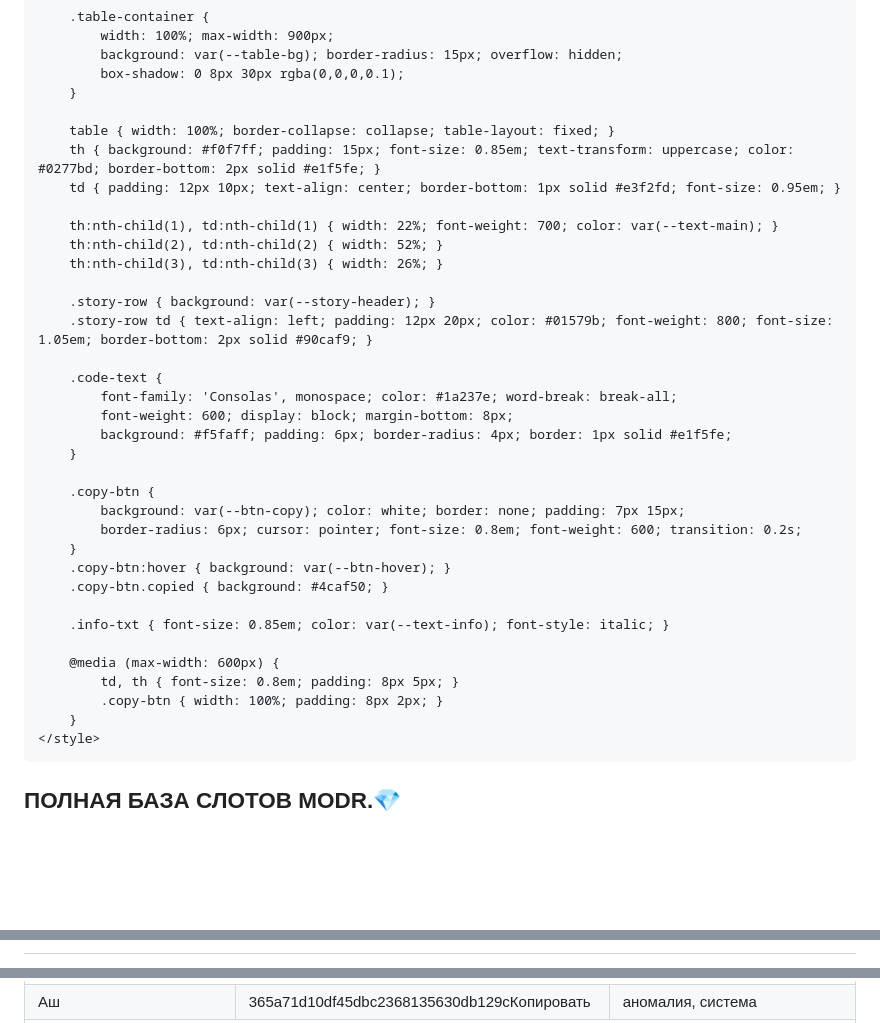
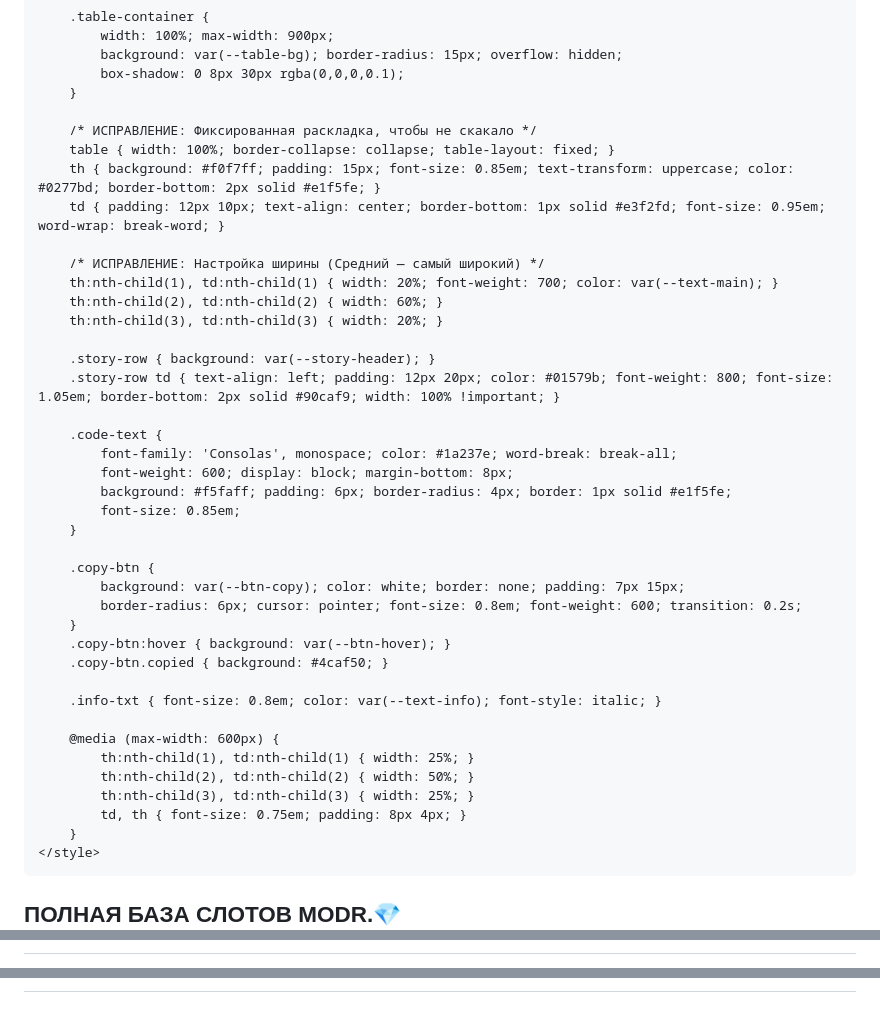
Before and after one commit to timonbat0n/modr.slots, a Markdown page: README.md, 3 parts joined by grey strips. GitHub-like rendering; blank space fills up the shorter version.

```diff
--- a/README.md
+++ b/README.md
@@ -40,21 +39,24 @@
             box-shadow: 0 8px 30px rgba(0,0,0,0.1);
         }
 
+        /* ИСПРАВЛЕНИЕ: Фиксированная раскладка, чтобы не скакало */
         table { width: 100%; border-collapse: collapse; table-layout: fixed; }
         th { background: #f0f7ff; padding: 15px; font-size: 0.85em; text-transform: uppercase; color: #0277bd; border-bottom: 2px solid #e1f5fe; }
-        td { padding: 12px 10px; text-align: center; border-bottom: 1px solid #e3f2fd; font-size: 0.95em; }
+        td { padding: 12px 10px; text-align: center; border-bottom: 1px solid #e3f2fd; font-size: 0.95em; word-wrap: break-word; }
 
-        th:nth-child(1), td:nth-child(1) { width: 22%; font-weight: 700; color: var(--text-main); }
-        th:nth-child(2), td:nth-child(2) { width: 52%; }
-        th:nth-child(3), td:nth-child(3) { width: 26%; }
+        /* ИСПРАВЛЕНИЕ: Настройка ширины (Средний — самый широкий) */
+        th:nth-child(1), td:nth-child(1) { width: 20%; font-weight: 700; color: var(--text-main); }
+        th:nth-child(2), td:nth-child(2) { width: 60%; }
+        th:nth-child(3), td:nth-child(3) { width: 20%; }
 
         .story-row { background: var(--story-header); }
-        .story-row td { text-align: left; padding: 12px 20px; color: #01579b; font-weight: 800; font-size: 1.05em; border-bottom: 2px solid #90caf9; }
+        .story-row td { text-align: left; padding: 12px 20px; color: #01579b; font-weight: 800; font-size: 1.05em; border-bottom: 2px solid #90caf9; width: 100% !important; }
 
         .code-text {
             font-family: 'Consolas', monospace; color: #1a237e; word-break: break-all;
             font-weight: 600; display: block; margin-bottom: 8px;
             background: #f5faff; padding: 6px; border-radius: 4px; border: 1px solid #e1f5fe;
+            font-size: 0.85em;
         }
 
         .copy-btn {
@@ -64,11 +66,13 @@
         .copy-btn:hover { background: var(--btn-hover); }
         .copy-btn.copied { background: #4caf50; }
 
-        .info-txt { font-size: 0.85em; color: var(--text-info); font-style: italic; }
+        .info-txt { font-size: 0.8em; color: var(--text-info); font-style: italic; }
 
         @media (max-width: 600px) {
-            td, th { font-size: 0.8em; padding: 8px 5px; }
-            .copy-btn { width: 100%; padding: 8px 2px; }
+            th:nth-child(1), td:nth-child(1) { width: 25%; }
+            th:nth-child(2), td:nth-child(2) { width: 50%; }
+            th:nth-child(3), td:nth-child(3) { width: 25%; }
+            td, th { font-size: 0.75em; padding: 8px 4px; }
         }
     </style>
 </head>
@@ -83,37 +87,8 @@
 </div>
 
 <style>
-    .tg-wrapper {
-        text-align: center;
-        margin: 25px 0;
-    }
+    .tg-wrapper { text-align: center; margin: 25px 0; }
+    .tg-minimal-btn {
+        display: inline-block; padding: 10px 40px; background-color: #f9f9f9;
+        color: #1a1a1b !important; text-decoration: none !important;
 
-    .tg-minimal-btn {
-        display: inline-block;
-        padding: 10px 40px;
-        /* Фон как у таблицы/страницы, текст черный */
-        background-color: #f9f9f9;
-        color: #1a1a1b !important;
-
-        text-decoration: none !important;
-        font-family: sans-serif;
-        font-weight: 600;
-        font-size: 14px;
-        letter-spacing: 0.5px;
-        border-radius: 4px;
-
-        /* Черная обводка */
-        border: 2px solid #ADD8E6;
-
-        transition: all 0.2s ease-in-out;
-        cursor: pointer;
-    }
-
-    /* Эффект при наведении: инверсия в черный */
-    .tg-minimal-btn:hover {
-        background-color: #1a1a1b;
-        color: #ffffff !important;
-        transform: translateY(-2px);
-    }
-</style>
-
@@ -156,7 +114,7 @@
 <tr><td>Джаспер</td><td><span class="code-text">a51a6814eecd12487a2b65bb67563914</span><button class="copy-btn" onclick="copy(this)">Копировать</button></td><td class="info-txt">капитализм, милашка</td></tr>
 <tr><td>Тристан</td><td><span class="code-text">2c52220dd1a790c67fe7a3e1cb0a6035</span><button class="copy-btn" onclick="copy(this)">Копировать</button></td><td class="info-txt">антикапитализм</td></tr>
 <tr class="story-row"><td colspan="3">Авверис</td></tr>
-<tr><td>Аш</td><td><span class="code-text">365a71d10df45dbc2368135630db129c</span><button class="copy-btn" onclick="copy(this)">Копировать</button></td><td class="info-txt">аномалия, система</td></tr>
+<tr><td>Аши</td><td><span class="code-text">365a71d10df45dbc2368135630db129c</span><button class="copy-btn" onclick="copy(this)">Копировать</button></td><td class="info-txt">аномалия, система</td></tr>
 
 <tr class="story-row"><td colspan="3">Арканум</td></tr>
 <tr><td>Лиам</td><td><span class="code-text">c050f3a89e9130f3b7eeb90a8f63c8aa</span><button class="copy-btn" onclick="copy(this)">Копировать</button></td><td class="info-txt">2 сезон 7 серия, жрица, искупление</td></tr>
```
Also changed, not shown: other parts of README.md (+1 -19 lines).
